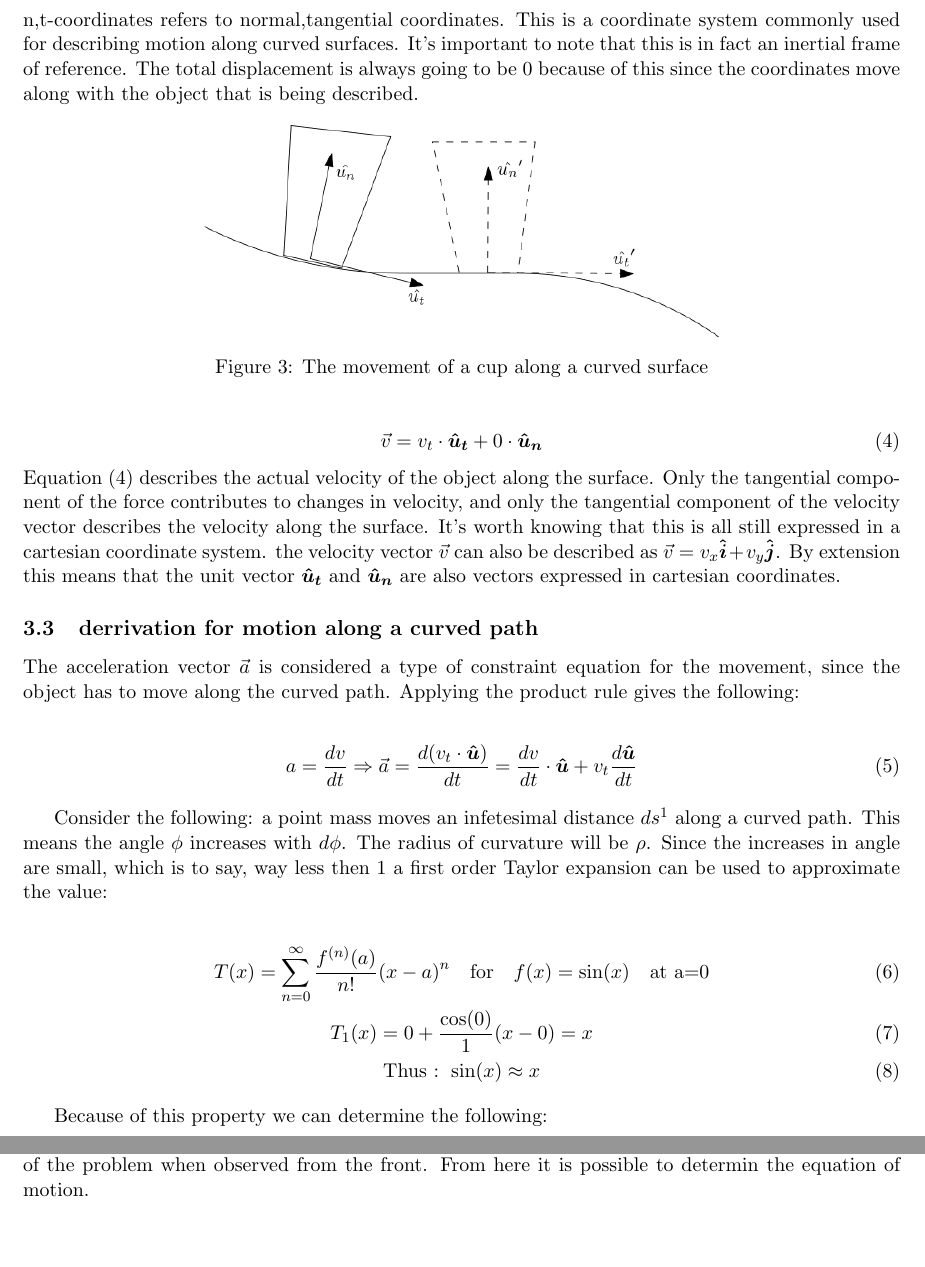
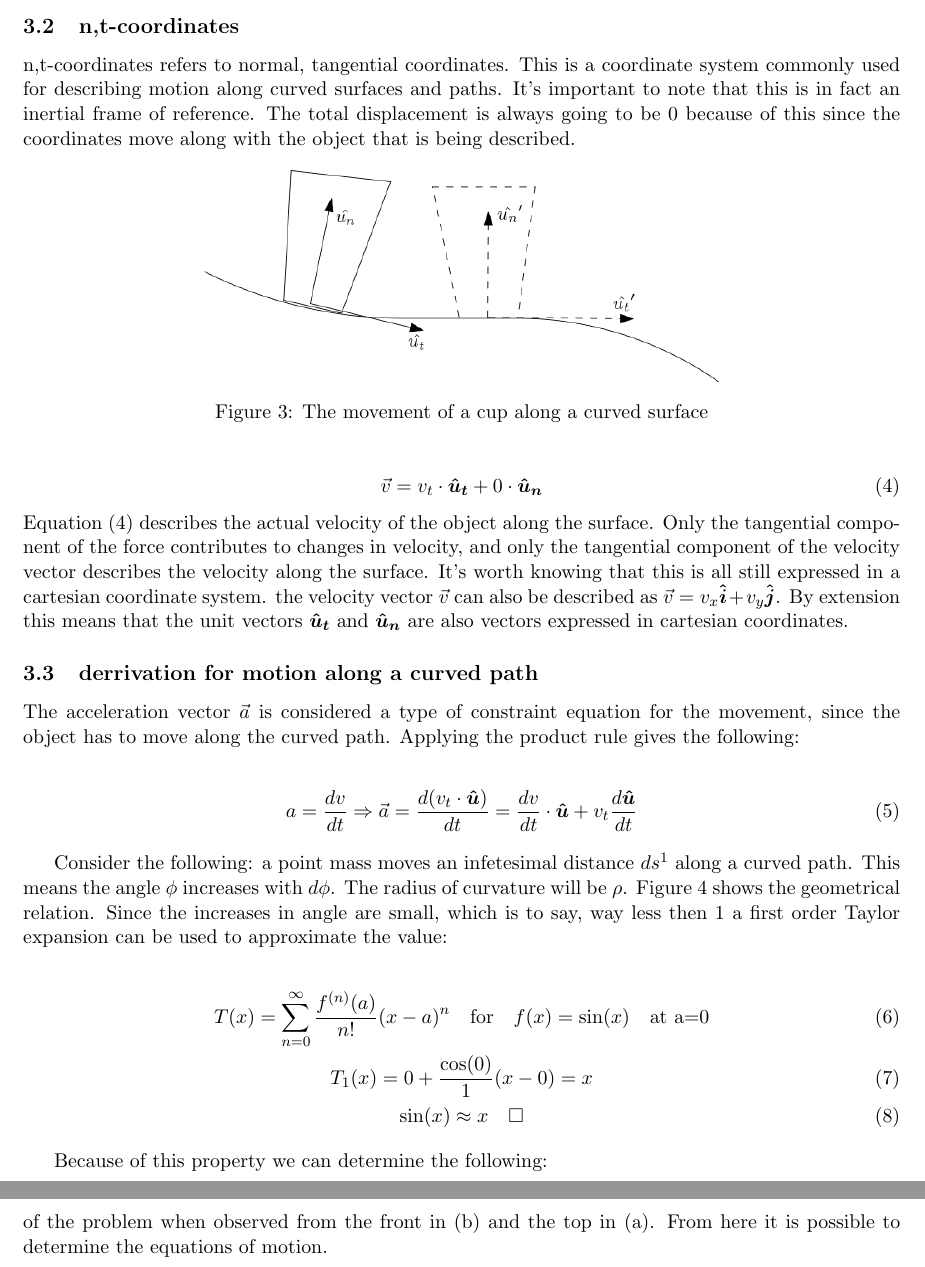
Before and after one commit to Gerb-Voogt/Dynamics-Python, a LaTeX document (Dynamics/Lectures/Lecture 3/Lecture 3 (Source).tex): two parts of pages 2 and 4 of 5 before the commit and two parts of pages 2 and 5 of 5 after it, joined at a grey line, cut at the place of the change, the shorter picture padded with empty space. Compiled offline with pdfLaTeX.

Commit message:
Fixed Dynamics Lecture 3 typos

```diff
--- a/Dynamics/Lectures/Lecture 3/Lecture 3 (Source).tex
+++ b/Dynamics/Lectures/Lecture 3/Lecture 3 (Source).tex
@@ -4,11 +4,14 @@
 \usepackage[english]{babel}
 \usepackage[utf8x]{inputenc}
 \usepackage{amsmath}
+\usepackage{amssymb}
 \usepackage{siunitx}
 \usepackage{subfig}
 
 \usepackage[a4paper,top=3cm,bottom=2cm,left=2cm,right=2cm,marginparwidth=1.75cm]{geometry}
 \graphicspath{ {./images} }
+
+\newcommand*{\qed}{\hfill\ensuremath{\quad\square}}%
 
 \begin{document}
 
@@ -50,8 +53,8 @@ Equation (3) being the constraint equation for this system introduces the 3rd an
 solving this system.
 
 \subsection{n,t-coordinates}
-n,t-coordinates refers to normal,tangential coordinates. This is a coordinate system commonly used for describing
-motion along curved surfaces. It's important to note that this is in fact an inertial frame of reference. The
+n,t-coordinates refers to normal, tangential coordinates. This is a coordinate system commonly used for describing
+motion along curved surfaces and paths. It's important to note that this is in fact an inertial frame of reference. The
 total displacement is always going to be 0 because of this since the coordinates move along with the object that
 is being described.
 \begin{figure}[h]
@@ -66,7 +69,7 @@ Equation (4) describes the actual velocity of the object along the surface. Only
 force contributes to changes in velocity, and only the tangential component of the velocity vector describes
 the velocity along the surface. It's worth knowing that this is all still expressed in a cartesian coordinate system.
 the velocity vector $\vec{v}$ can also be described as $\vec{v} = v_x\boldsymbol{\hat{i}} + v_y\boldsymbol{\hat{j}}$.
-By extension this means that the unit vector $\boldsymbol{\hat{u}_t}$ and $\boldsymbol{\hat{u}_n}$ are also vectors expressed in cartesian coordinates.
+By extension this means that the unit vectors $\boldsymbol{\hat{u}_t}$ and $\boldsymbol{\hat{u}_n}$ are also vectors expressed in cartesian coordinates.
 
 \subsection{derrivation for motion along a curved path}
 The acceleration vector $\vec{a}$ is considered a type of constraint equation for the movement,
@@ -79,7 +82,7 @@ since the object has to move along the curved path. Applying the product rule gi
 
 Consider the following: a point mass moves an infetesimal distance $ds$\footnote{Since all values for the differential element are very small
 $ds$ is approximated to do be straight eventhough it is technically curved very slightly.} along a curved path.
-This means the angle $\phi$ increases with $d\phi$. The radius of curvature will be $\rho$.
+This means the angle $\phi$ increases with $d\phi$. The radius of curvature will be $\rho$. Figure 4 shows the geometrical relation.
 \begin{figure}[h]
     \centerline{\includegraphics[width=3.5cm]{images/Differential_element.png}}
     \caption{A differential element of an object moving along a curved path}
@@ -90,7 +93,7 @@ which is to say, way less then 1 a first order Taylor expansion can be used to a
 \begin{gather}
     T(x) = \sum_{n=0}^{\infty} \frac{f^{(n)}(a)}{n!} (x-a)^n \quad\text{for}\quad f(x) = \sin(x) \quad \text{at a=0}\\
     T_1(x) = 0 + \frac{\cos(0)}{1} (x-0) = x\\
-    \text{Thus : } \sin(x) \approx x
+    \sin(x) \approx x \qed
 \end{gather}
 
 Because of this property we can determine the following:
@@ -164,6 +167,6 @@ Looking at the 2D simplifaction of the problem from above shows a very typical c
 The distance $\rho$ is the distance to the circle around which the mass rotates, and perpendicular
-to that the tangential component pointing in the direction of rotation. Figure [x] Shows the Free body diagram of the problem when
-observed from the front. From here it is possible to determin the equation of motion.
+to that the tangential component pointing in the direction of rotation. Figure 7 Shows the Free body diagram of the problem when
+observed from the front in (b) and the top in (a). From here it is possible to determine the equations of motion.
 
 \begin{gather}
     \Sigma F_x = -\sin(\theta)\cdot T = m\ddot{x}\\
```
Also changed, not shown: Dynamics/Lectures/Lecture 3/Lecture 3.pdf, Dynamics/Lectures/Lecture 3/Lecture 3 (Source).tex (12 more changed lines).
